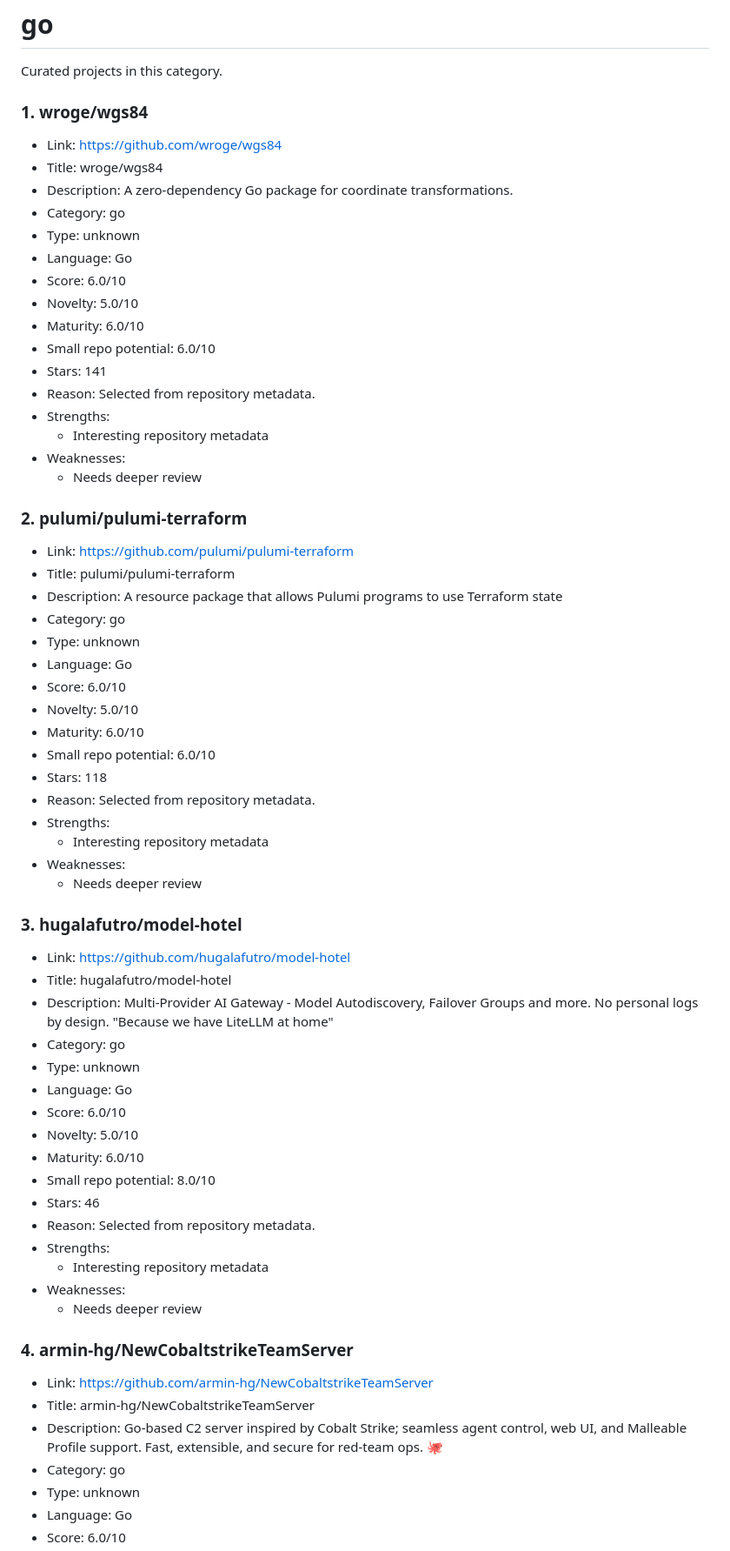
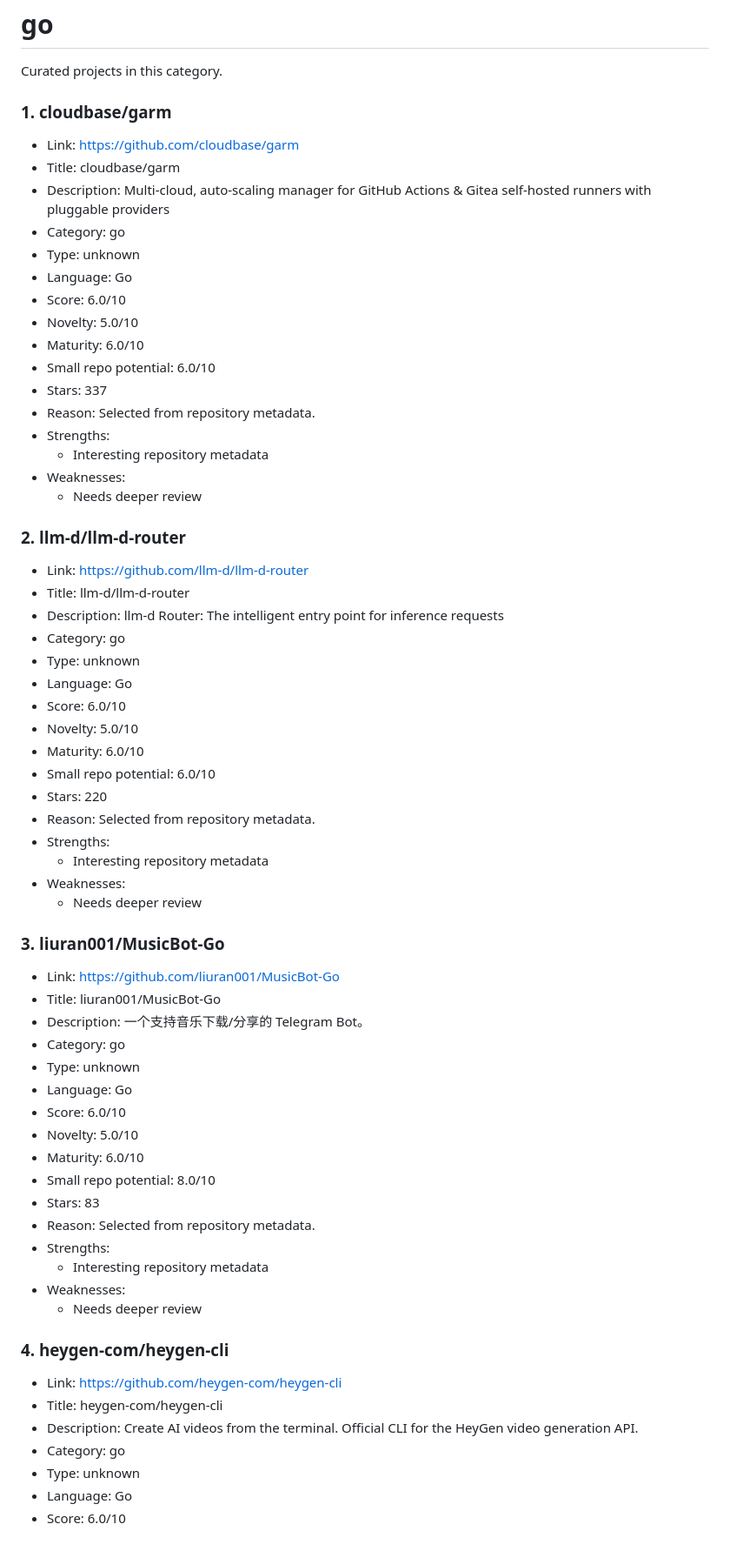
Before and after one commit to ohmanexplorer-del/ohman-explorer, a Markdown page: categories/go.md, the part around one of its changes. Shown at 87% size. Rendered like a GitHub page.

```diff
--- a/categories/go.md
+++ b/categories/go.md
@@ -2,11 +2,11 @@
 
 Curated projects in this category.
 
-### 1. wroge/wgs84
+### 1. cloudbase/garm
 
-- Link: https://github.com/wroge/wgs84
-- Title: wroge/wgs84
-- Description: A zero-dependency Go package for coordinate transformations.
+- Link: https://github.com/cloudbase/garm
+- Title: cloudbase/garm
+- Description: Multi-cloud, auto-scaling manager for GitHub Actions & Gitea self-hosted runners with pluggable providers
 - Category: go
 - Type: unknown
 - Language: Go
@@ -14,18 +14,18 @@ Curated projects in this category.
 - Novelty: 5.0/10
 - Maturity: 6.0/10
 - Small repo potential: 6.0/10
-- Stars: 141
+- Stars: 337
 - Reason: Selected from repository metadata.
 - Strengths:
   - Interesting repository metadata
 - Weaknesses:
   - Needs deeper review
 
-### 2. pulumi/pulumi-terraform
+### 2. llm-d/llm-d-router
 
-- Link: https://github.com/pulumi/pulumi-terraform
-- Title: pulumi/pulumi-terraform
-- Description: A resource package that allows Pulumi programs to use Terraform state
+- Link: https://github.com/llm-d/llm-d-router
+- Title: llm-d/llm-d-router
+- Description: llm-d Router: The intelligent entry point for inference requests
 - Category: go
 - Type: unknown
 - Language: Go
@@ -33,18 +33,18 @@ Curated projects in this category.
 - Novelty: 5.0/10
 - Maturity: 6.0/10
 - Small repo potential: 6.0/10
-- Stars: 118
+- Stars: 220
 - Reason: Selected from repository metadata.
 - Strengths:
   - Interesting repository metadata
 - Weaknesses:
   - Needs deeper review
 
-### 3. hugalafutro/model-hotel
+### 3. liuran001/MusicBot-Go
 
-- Link: https://github.com/hugalafutro/model-hotel
-- Title: hugalafutro/model-hotel
-- Description: Multi-Provider AI Gateway - Model Autodiscovery, Failover Groups and more. No personal logs by design. "Because we have LiteLLM at home"
+- Link: https://github.com/liuran001/MusicBot-Go
+- Title: liuran001/MusicBot-Go
+- Description: 一个支持音乐下载/分享的 Telegram Bot。
 - Category: go
 - Type: unknown
 - Language: Go
@@ -52,18 +52,18 @@ Curated projects in this category.
 - Novelty: 5.0/10
 - Maturity: 6.0/10
 - Small repo potential: 8.0/10
-- Stars: 46
+- Stars: 83
 - Reason: Selected from repository metadata.
 - Strengths:
   - Interesting repository metadata
 - Weaknesses:
   - Needs deeper review
 
-### 4. armin-hg/NewCobaltstrikeTeamServer
+### 4. heygen-com/heygen-cli
 
-- Link: https://github.com/armin-hg/NewCobaltstrikeTeamServer
-- Title: armin-hg/NewCobaltstrikeTeamServer
-- Description: Go-based C2 server inspired by Cobalt Strike; seamless agent control, web UI, and Malleable Profile support. Fast, extensible, and secure for red-team ops. 🐙
+- Link: https://github.com/heygen-com/heygen-cli
+- Title: heygen-com/heygen-cli
+- Description: Create AI videos from the terminal. Official CLI for the HeyGen video generation API.
 - Category: go
 - Type: unknown
 - Language: Go
```
Also changed, not shown: other parts of categories/go.md (+16 -16 lines).
